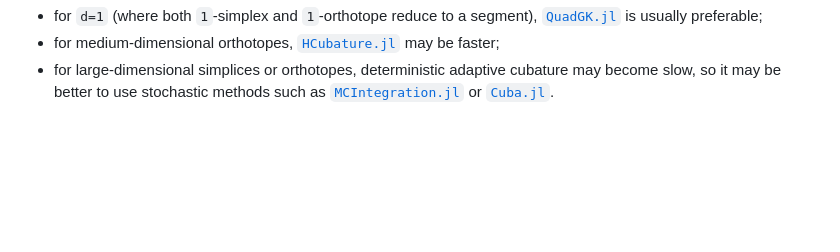
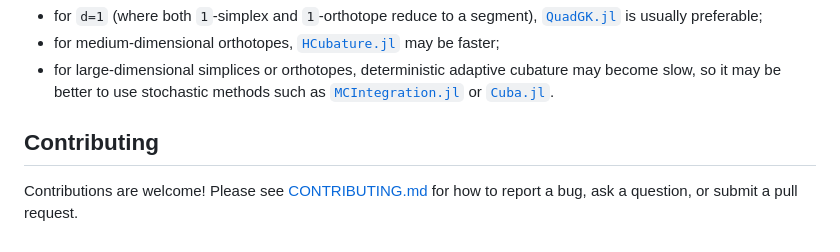
Before and after one commit to zmoitier/HAdaptiveIntegration.jl, a Markdown page: README.md, the part around the change. Rendered like a GitHub page; blank space fills up the shorter version.

Commit message:
add a CONTRIBUTING.md file

```diff
--- a/README.md
+++ b/README.md
@@ -98,3 +98,8 @@ This package includes rules for arbitrary `d`-dimensional simplices and orthotop
   slow, so it may be better to use stochastic methods such as
   [`MCIntegration.jl`](https://github.com/numericalEFT/MCIntegration.jl) or
   [`Cuba.jl`](https://github.com/giordano/Cuba.jl).
+
+## Contributing
+
+Contributions are welcome! Please see [CONTRIBUTING.md](CONTRIBUTING.md) for how to
+report a bug, ask a question, or submit a pull request.
```
Also changed, not shown: CONTRIBUTING.md (added, +141 -0 lines).
